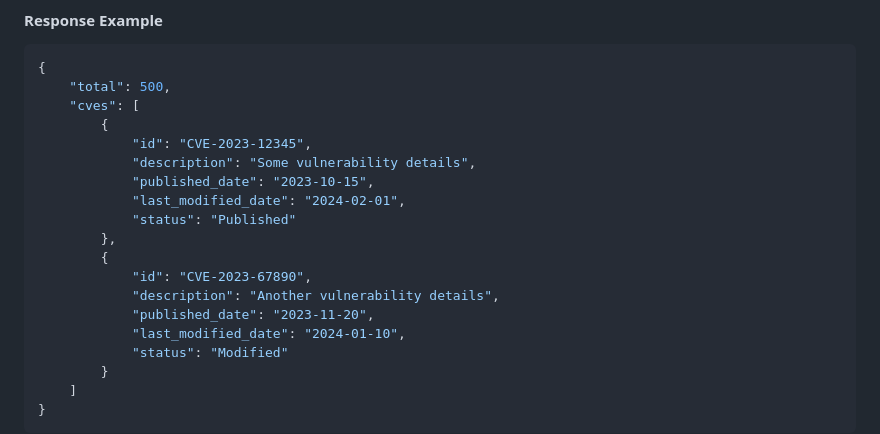
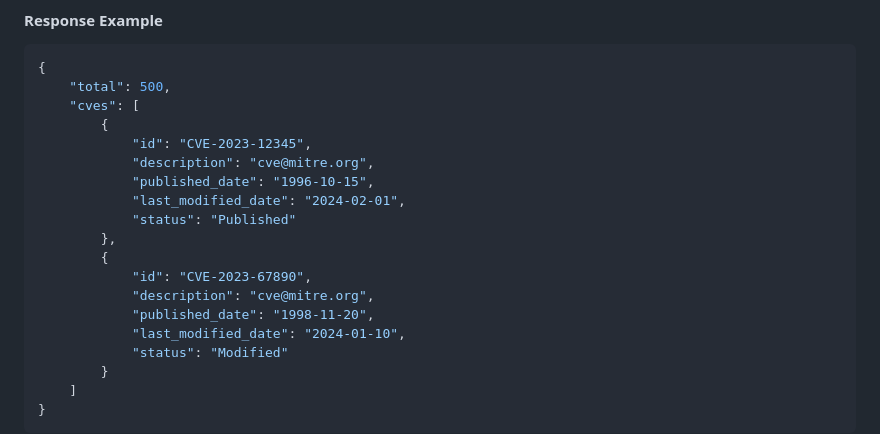
Before and after one commit to abxnxsh/cve_securin, a Markdown page: README.md, the part around the change. Rendered like a GitHub page.

```diff
--- a/README.md
+++ b/README.md
@@ -224,15 +224,15 @@ Fetches a list of CVEs with optional pagination, sorting, and filtering.
     "cves": [
         {
             "id": "CVE-2023-12345",
-            "description": "Some vulnerability details",
-            "published_date": "2023-10-15",
+            "description": "cve@mitre.org",
+            "published_date": "1996-10-15",
             "last_modified_date": "2024-02-01",
             "status": "Published"
         },
         {
             "id": "CVE-2023-67890",
-            "description": "Another vulnerability details",
-            "published_date": "2023-11-20",
+            "description": "cve@mitre.org",
+            "published_date": "1998-11-20",
             "last_modified_date": "2024-01-10",
             "status": "Modified"
         }
```
